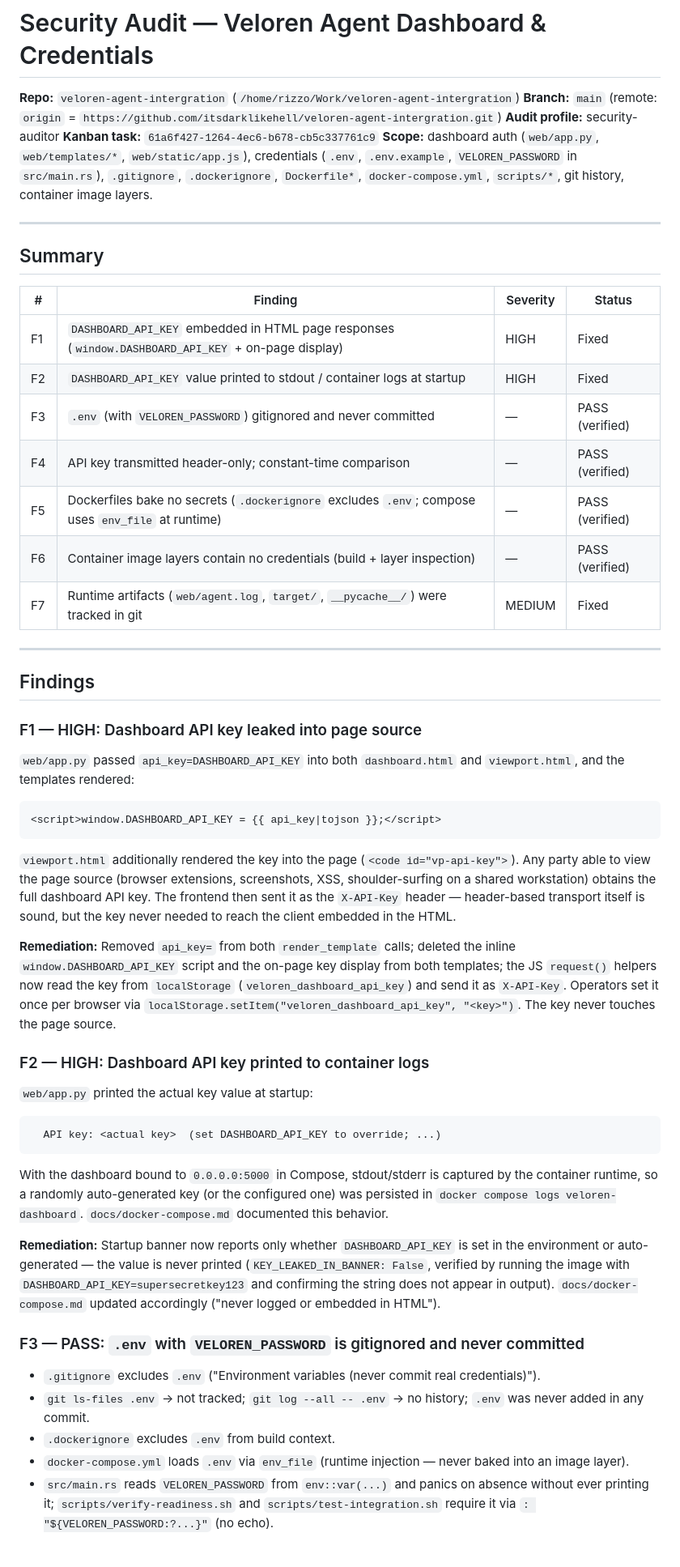
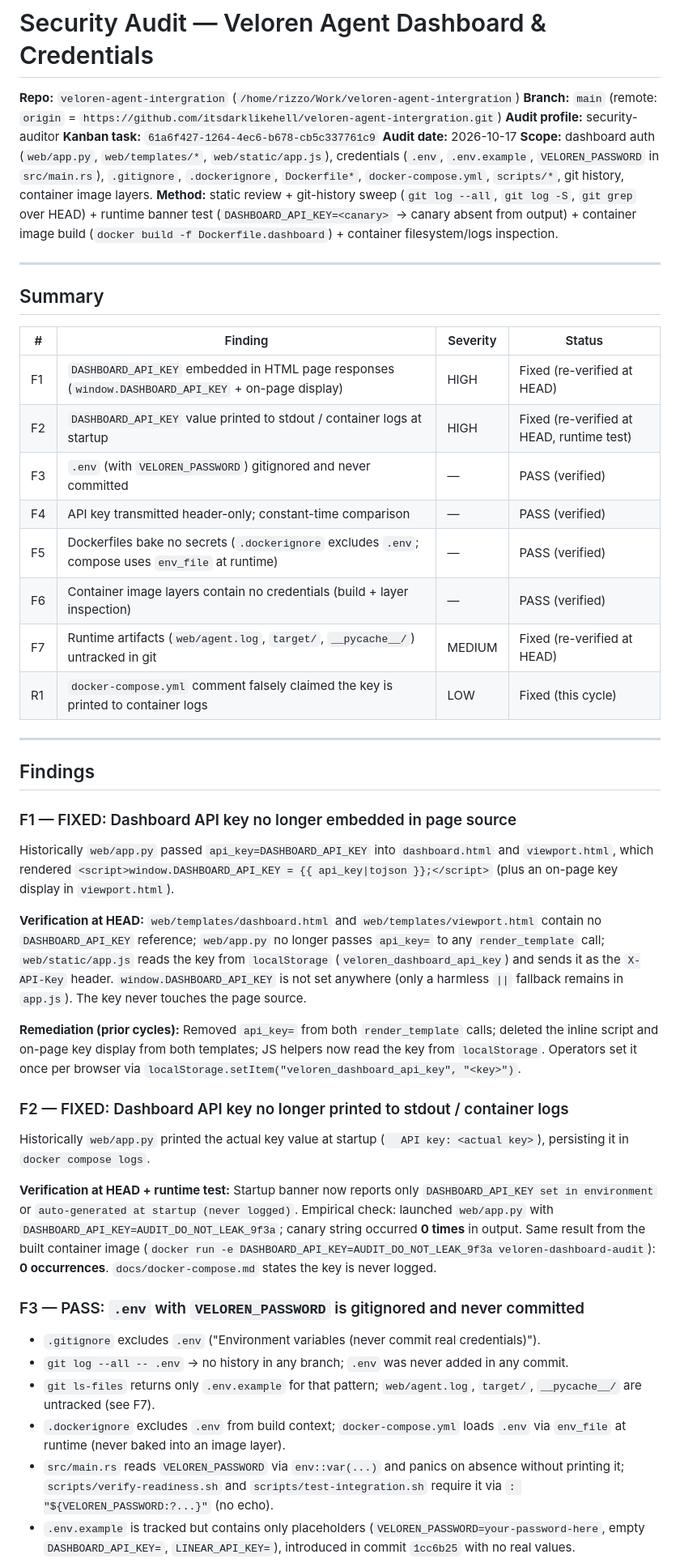
Before and after one commit to itsdarklikehell-interactive/veloren-agent-intergration, a Markdown page: docs/SECURITY-AUDIT.md, the part around one of its changes. Shown at 81% size. Drawn GitHub-style.

````diff
--- a/docs/SECURITY-AUDIT.md
+++ b/docs/SECURITY-AUDIT.md
@@ -4,7 +4,9 @@
 **Branch:** `main` (remote: `origin` = `https://github.com/itsdarklikehell/veloren-agent-intergration.git`)
 **Audit profile:** security-auditor
 **Kanban task:** `61a6f427-1264-4ec6-b678-cb5c337761c9`
+**Audit date:** 2026-10-17
 **Scope:** dashboard auth (`web/app.py`, `web/templates/*`, `web/static/app.js`), credentials (`.env`, `.env.example`, `VELOREN_PASSWORD` in `src/main.rs`), `.gitignore`, `.dockerignore`, `Dockerfile*`, `docker-compose.yml`, `scripts/*`, git history, container image layers.
+**Method:** static review + git-history sweep (`git log --all`, `git log -S`, `git grep` over HEAD) + runtime banner test (`DASHBOARD_API_KEY=<canary>` → canary absent from output) + container image build (`docker build -f Dockerfile.dashboard`) + container filesystem/logs inspection.
 
 ---
 
@@ -12,47 +14,39 @@
 
 | # | Finding | Severity | Status |
 |---|---------|----------|--------|
-| F1 | `DASHBOARD_API_KEY` embedded in HTML page responses (`window.DASHBOARD_API_KEY` + on-page display) | HIGH | Fixed |
-| F2 | `DASHBOARD_API_KEY` value printed to stdout / container logs at startup | HIGH | Fixed |
+| F1 | `DASHBOARD_API_KEY` embedded in HTML page responses (`window.DASHBOARD_API_KEY` + on-page display) | HIGH | Fixed (re-verified at HEAD) |
+| F2 | `DASHBOARD_API_KEY` value printed to stdout / container logs at startup | HIGH | Fixed (re-verified at HEAD, runtime test) |
 | F3 | `.env` (with `VELOREN_PASSWORD`) gitignored and never committed | — | PASS (verified) |
 | F4 | API key transmitted header-only; constant-time comparison | — | PASS (verified) |
 | F5 | Dockerfiles bake no secrets (`.dockerignore` excludes `.env`; compose uses `env_file` at runtime) | — | PASS (verified) |
 | F6 | Container image layers contain no credentials (build + layer inspection) | — | PASS (verified) |
-| F7 | Runtime artifacts (`web/agent.log`, `target/`, `__pycache__/`) were tracked in git | MEDIUM | Fixed |
+| F7 | Runtime artifacts (`web/agent.log`, `target/`, `__pycache__/`) untracked in git | MEDIUM | Fixed (re-verified at HEAD) |
+| R1 | `docker-compose.yml` comment falsely claimed the key is printed to container logs | LOW | Fixed (this cycle) |
 
 ---
 
 ## Findings
 
-### F1 — HIGH: Dashboard API key leaked into page source
+### F1 — FIXED: Dashboard API key no longer embedded in page source
 
-`web/app.py` passed `api_key=DASHBOARD_API_KEY` into both `dashboard.html` and `viewport.html`, and the templates rendered:
+Historically `web/app.py` passed `api_key=DASHBOARD_API_KEY` into `dashboard.html` and `viewport.html`, which rendered `<script>window.DASHBOARD_API_KEY = {{ api_key|tojson }};</script>` (plus an on-page key display in `viewport.html`).
 
-```html
-<script>window.DASHBOARD_API_KEY = {{ api_key|tojson }};</script>
-```
+**Verification at HEAD:** `web/templates/dashboard.html` and `web/templates/viewport.html` contain no `DASHBOARD_API_KEY` reference; `web/app.py` no longer passes `api_key=` to any `render_template` call; `web/static/app.js` reads the key from `localStorage` (`veloren_dashboard_api_key`) and sends it as the `X-API-Key` header. `window.DASHBOARD_API_KEY` is not set anywhere (only a harmless `||` fallback remains in `app.js`). The key never touches the page source.
 
-`viewport.html` additionally rendered the key into the page (`<code id="vp-api-key">`). Any party able to view the page source (browser extensions, screenshots, XSS, shoulder-surfing on a shared workstation) obtains the full dashboard API key. The frontend then sent it as the `X-API-Key` header — header-based transport itself is sound, but the key never needed to reach the client embedded in the HTML.
+**Remediation (prior cycles):** Removed `api_key=` from both `render_template` calls; deleted the inline script and on-page key display from both templates; JS helpers now read the key from `localStorage`. Operators set it once per browser via `localStorage.setItem("veloren_dashboard_api_key", "<key>")`.
 
-**Remediation:** Removed `api_key=` from both `render_template` calls; deleted the inline `window.DASHBOARD_API_KEY` script and the on-page key display from both templates; the JS `request()` helpers now read the key from `localStorage` (`veloren_dashboard_api_key`) and send it as `X-API-Key`. Operators set it once per browser via `localStorage.setItem("veloren_dashboard_api_key", "<key>")`. The key never touches the page source.
+### F2 — FIXED: Dashboard API key no longer printed to stdout / container logs
 
-### F2 — HIGH: Dashboard API key printed to container logs
+Historically `web/app.py` printed the actual key value at startup (`  API key: <actual key>`), persisting it in `docker compose logs`.
 
-`web/app.py` printed the actual key value at startup:
-
-```text
-  API key: <actual key>  (set DASHBOARD_API_KEY to override; ...)
-```
-
-With the dashboard bound to `0.0.0.0:5000` in Compose, stdout/stderr is captured by the container runtime, so a randomly auto-generated key (or the configured one) was persisted in `docker compose logs veloren-dashboard`. `docs/docker-compose.md` documented this behavior.
-
-**Remediation:** Startup banner now reports only whether `DASHBOARD_API_KEY` is set in the environment or auto-generated — the value is never printed (`KEY_LEAKED_IN_BANNER: False`, verified by running the image with `DASHBOARD_API_KEY=supersecretkey123` and confirming the string does not appear in output). `docs/docker-compose.md` updated accordingly ("never logged or embedded in HTML").
+**Verification at HEAD + runtime test:** Startup banner now reports only `DASHBOARD_API_KEY set in environment` or `auto-generated at startup (never logged)`. Empirical check: launched `web/app.py` with `DASHBOARD_API_KEY=AUDIT_DO_NOT_LEAK_9f3a`; canary string occurred **0 times** in output. Same result from the built container image (`docker run -e DASHBOARD_API_KEY=AUDIT_DO_NOT_LEAK_9f3a veloren-dashboard-audit`): **0 occurrences**. `docs/docker-compose.md` states the key is never logged.
 
 ### F3 — PASS: `.env` with `VELOREN_PASSWORD` is gitignored and never committed
 
 - `.gitignore` excludes `.env` ("Environment variables (never commit real credentials)").
-- `git ls-files .env` → not tracked; `git log --all -- .env` → no history; `.env` was never added in any commit.
-- `.dockerignore` excludes `.env` from build context.
-- `docker-compose.yml` loads `.env` via `env_file` (runtime injection — never baked into an image layer).
-- `src/main.rs` reads `VELOREN_PASSWORD` from `env::var(...)` and panics on absence without ever printing it; `scripts/verify-readiness.sh` and `scripts/test-integration.sh` require it via `: "${VELOREN_PASSWORD:?...}"` (no echo).
+- `git log --all -- .env` → no history in any branch; `.env` was never added in any commit.
+- `git ls-files` returns only `.env.example` for that pattern; `web/agent.log`, `target/`, `__pycache__/` are untracked (see F7).
+- `.dockerignore` excludes `.env` from build context; `docker-compose.yml` loads `.env` via `env_file` at runtime (never baked into an image layer).
+- `src/main.rs` reads `VELOREN_PASSWORD` via `env::var(...)` and panics on absence without printing it; `scripts/verify-readiness.sh` and `scripts/test-integration.sh` require it via `: "${VELOREN_PASSWORD:?...}"` (no echo).
+- `.env.example` is tracked but contains only placeholders (`VELOREN_PASSWORD=your-password-here`, empty `DASHBOARD_API_KEY=`, `LINEAR_API_KEY=`), introduced in commit `1cc6b25` with no real values.
 
````
Also changed, not shown: other parts of docs/SECURITY-AUDIT.md (+39 -24 lines).
